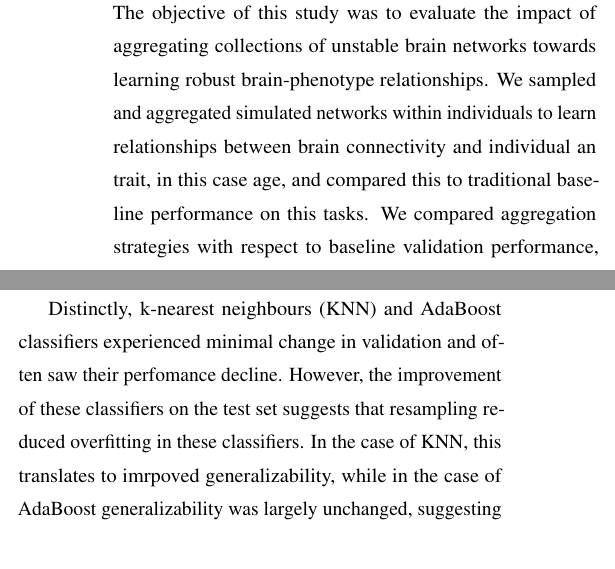
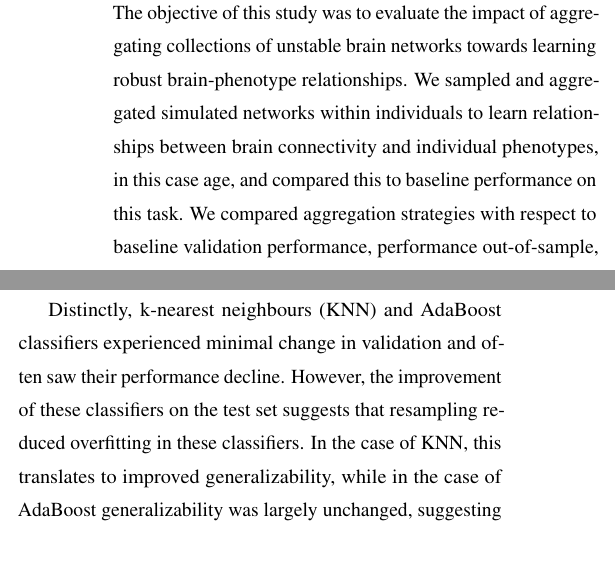
Before and after one commit to gkpapers/2021AggregateMCA, a LaTeX document (paper/aggregating-unstable-derivatives.tex): two parts of the columns of pages 2 and 5 of 12, joined at a grey line, cut so that both start at the same text. Compiled offline with pdfLaTeX.

Commit message:
fixed typos

```diff
--- a/paper/aggregating-unstable-derivatives.tex
+++ b/paper/aggregating-unstable-derivatives.tex
@@ -137,8 +137,8 @@ robust and generalizable models of brain-phenotype relationships.
 
 The objective of this study was to evaluate the impact of aggregating collections of unstable brain networks towards
 learning robust brain-phenotype relationships. We sampled and aggregated simulated networks within individuals to learn
-relationships between brain connectivity and individual an trait, in this case age, and compared this to traditional
-baseline performance on this tasks. We compared aggregation strategies with respect to baseline validation performance,
+relationships between brain connectivity and individual phenotypes, in this case age, and compared this to baseline
+performance on this task. We compared aggregation strategies with respect to baseline validation performance,
 performance out-of-sample, and generalizability. The experimental workflow is visualized in Figure~\ref{fig:workflow}.
 
 \begin{figure*}[bth!]\centering
@@ -351,7 +351,7 @@ represents $p < 0.05$, and each additional star is an additional order of magnit
 \end{table}
 
 Distinctly, k-nearest neighbours (KNN) and AdaBoost classifiers experienced minimal change in validation and often saw
-their perfomance decline. However, the improvement of these classifiers on the test set suggests that resampling
-reduced overfitting in these classifiers. In the case of KNN, this translates to imrpoved generalizability, while in
+their performance decline. However, the improvement of these classifiers on the test set suggests that resampling
+reduced overfitting in these classifiers. In the case of KNN, this translates to improved generalizability, while in
 the case of AdaBoost generalizability was largely unchanged, suggesting that the model went from underperforming to
 overperforming after dataset resampling. The unique decline in performance when using the mega-analytic resampling
```
Also changed, not shown: paper/aggregating-unstable-derivatives.pdf, paper/aggregating-unstable-derivatives.tex (14 more changed lines).
